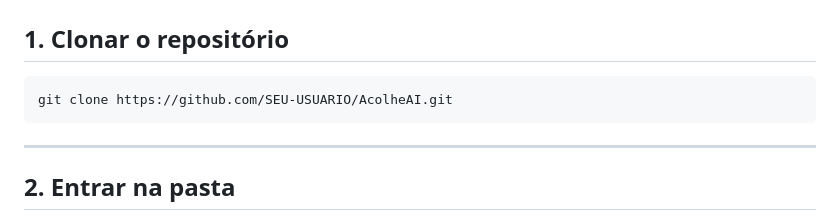
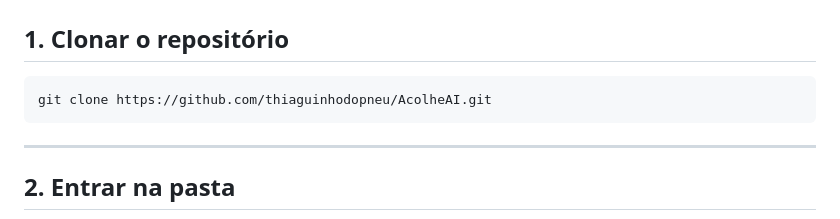
Before and after one commit to thiaguinhodopneu/AcolheAI, a Markdown page: README.md, the part around the change. GitHub-like rendering.

````diff
--- a/README.md
+++ b/README.md
@@ -72,7 +72,7 @@ Usuário → Frontend → Flask → Groq API → Resposta da IA
 ## 1. Clonar o repositório
 
 ```bash
-git clone https://github.com/SEU-USUARIO/AcolheAI.git
+git clone https://github.com/thiaguinhodopneu/AcolheAI.git
 ```
 
 ---
````
